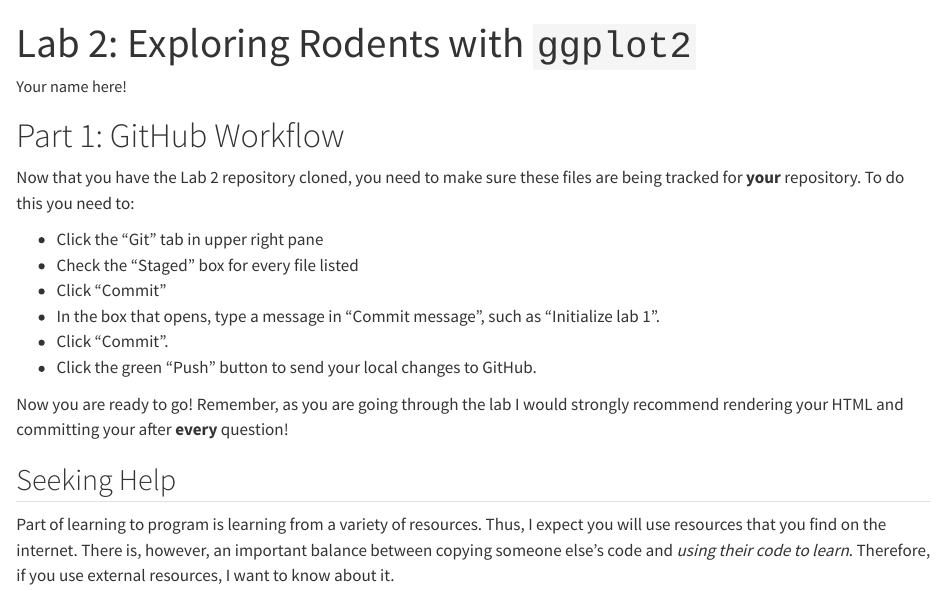
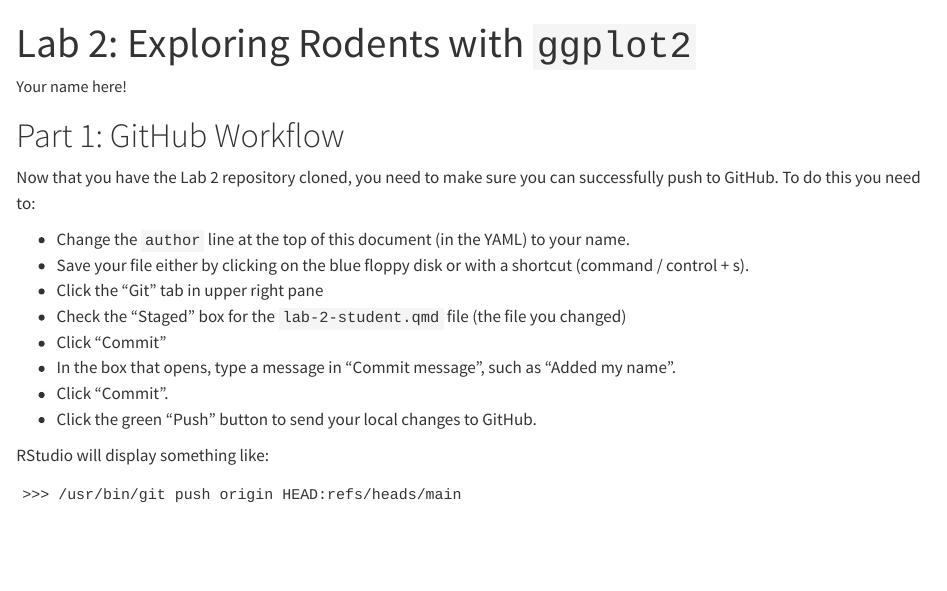
Before and after one commit to Statistical-Computing-with-R/lab-2, a Quarto document (lab-2-student.qmd): the page in a window 1100 px wide, from its top. Rendered offline with R 4.5, knitr and Pandoc in place of Quarto, with nearby package versions.

Commit message:
added GH instructions to the beginning

````diff
--- a/lab-2-student.qmd
+++ b/lab-2-student.qmd
@@ -9,12 +9,22 @@ code-tools: true
 
 # Part 1: GitHub Workflow
 
-Now that you have the Lab 2 repository cloned, you need to make sure these files
-are being tracked for **your** repository. To do this you need to:
+Now that you have the Lab 2 repository cloned, you need to make sure you can
+successfully push to GitHub. To do this you need to:
 
+-   Change the `author` line at the top of this document (in the YAML) to your
+name.
+-   Save your file either by clicking on the blue floppy disk or with a shortcut
+(command / control + s).
 -   Click the "Git" tab in upper right pane
--   Check the "Staged" box for every file listed
+-   Check the "Staged" box for the `lab-2-student.qmd` file (the file you changed)
 -   Click "Commit"
--   In the box that opens, type a message in "Commit message", such as "Initialize lab 1".
+-   In the box that opens, type a message in "Commit message", such as
+"Added my name".
 -   Click "Commit".
 -   Click the green "Push" button to send your local changes to GitHub.
+
+RStudio will display something like:
+
+```
+>>> /usr/bin/git push origin HEAD:refs/heads/main
````
Also changed, not shown: lab-2-student.qmd (3 more changed lines).
